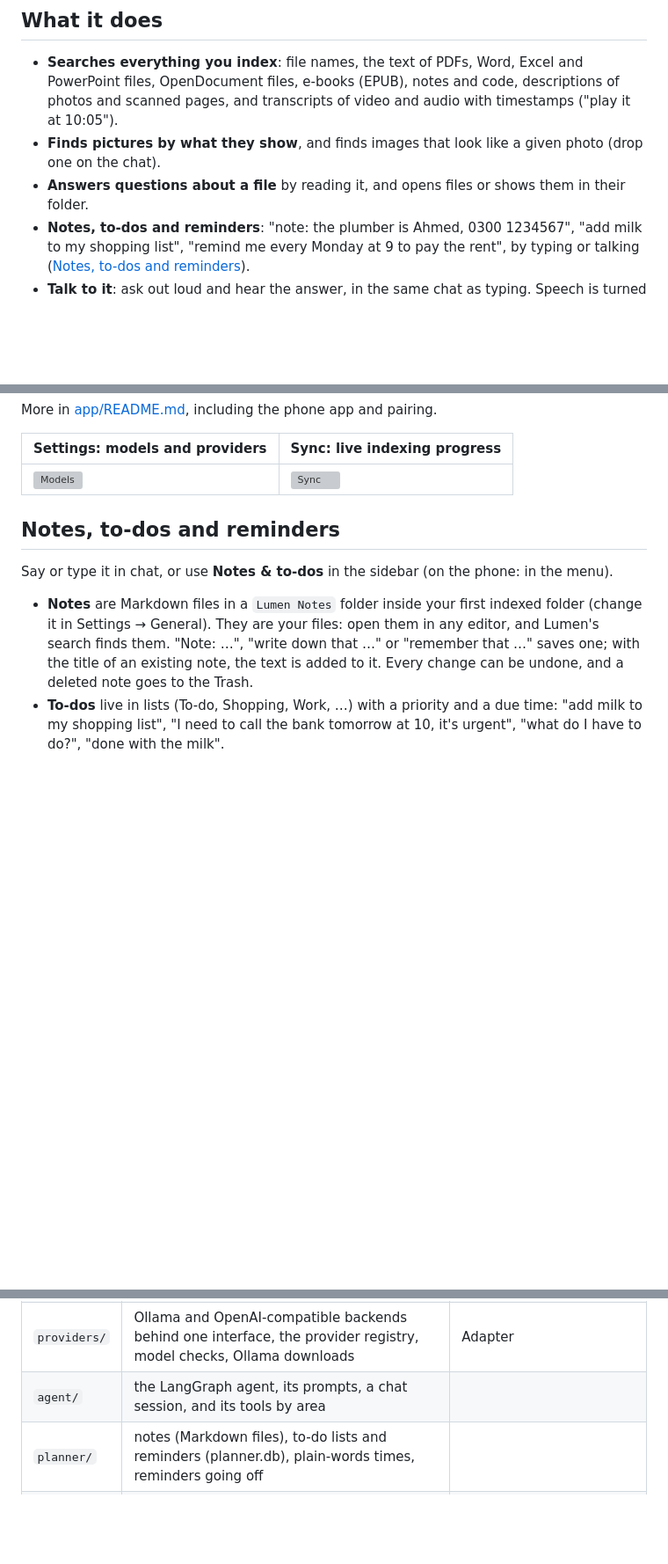
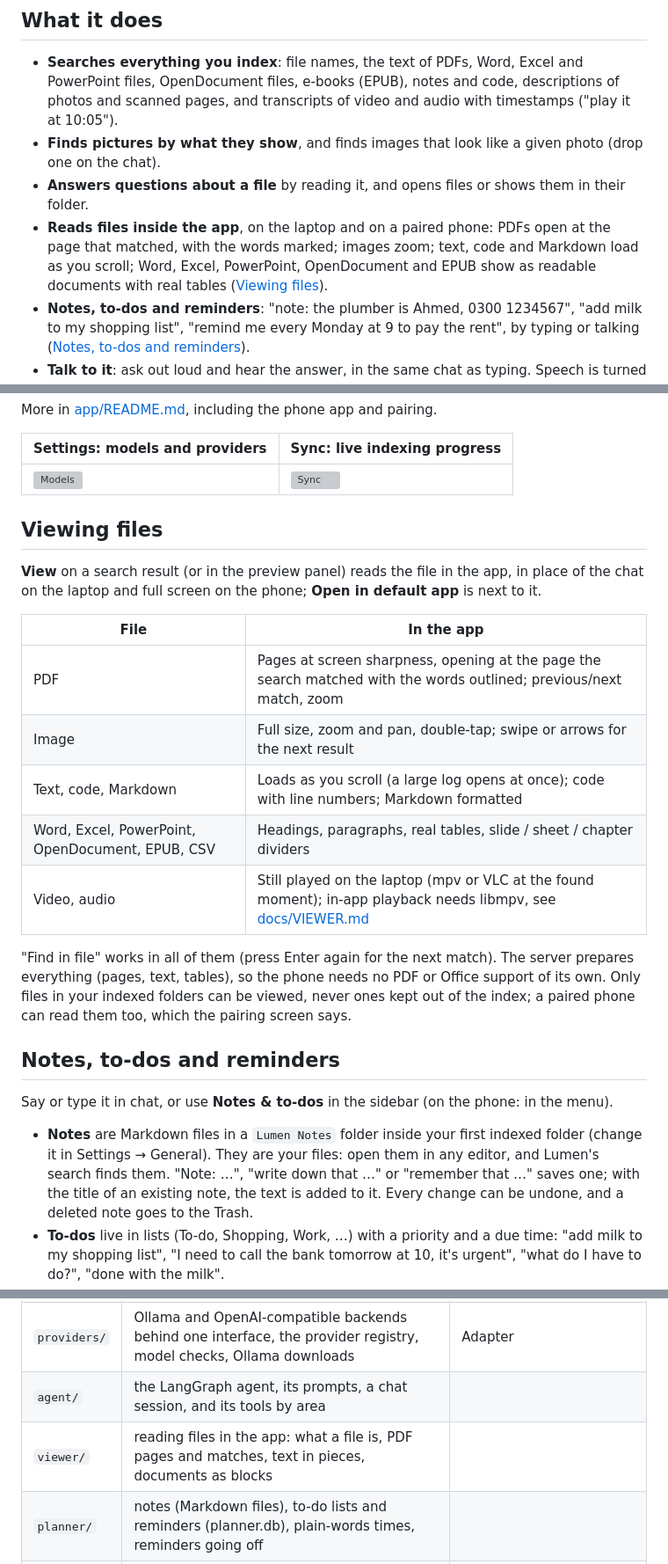
Before and after one commit to wasif-farooq/lumen, a Markdown page: README.md, 3 parts joined by grey strips. Shown at 88% size. Drawn GitHub-style; blank space fills up the shorter version; grey boxes are pictures that could not be loaded.

```diff
--- a/README.md
+++ b/README.md
@@ -11,6 +11,7 @@ It runs on your laptop with a local model (Ollama) by default. Nothing leaves th
 - **Searches everything you index**: file names, the text of PDFs, Word, Excel and PowerPoint files, OpenDocument files, e-books (EPUB), notes and code, descriptions of photos and scanned pages, and transcripts of video and audio with timestamps ("play it at 10:05").
 - **Finds pictures by what they show**, and finds images that look like a given photo (drop one on the chat).
 - **Answers questions about a file** by reading it, and opens files or shows them in their folder.
+- **Reads files inside the app**, on the laptop and on a paired phone: PDFs open at the page that matched, with the words marked; images zoom; text, code and Markdown load as you scroll; Word, Excel, PowerPoint, OpenDocument and EPUB show as readable documents with real tables ([Viewing files](#viewing-files)).
 - **Notes, to-dos and reminders**: "note: the plumber is Ahmed, 0300 1234567", "add milk to my shopping list", "remind me every Monday at 9 to pay the rent", by typing or talking ([Notes, to-dos and reminders](#notes-to-dos-and-reminders)).
 - **Talk to it**: ask out loud and hear the answer, in the same chat as typing. Speech is turned into text and back on your laptop ([Voice chat](#voice-chat)).
 - **Organises files with your approval**: create folders and files, copy, move and rename. Every change asks first and can be undone. It cannot delete anything.
@@ -92,6 +93,20 @@ More in [app/README.md](app/README.md), including the phone app and pairing.
 | Settings: models and providers | Sync: live indexing progress |
 |---|---|
 | ![Models](app/test/screens/desktop_models.png) | ![Sync](app/test/screens/desktop_index_running.png) |
+
+## Viewing files
+
+**View** on a search result (or in the preview panel) reads the file in the app, in place of the chat on the laptop and full screen on the phone; **Open in default app** is next to it.
+
+| File | In the app |
+|---|---|
+| PDF | Pages at screen sharpness, opening at the page the search matched with the words outlined; previous/next match, zoom |
+| Image | Full size, zoom and pan, double-tap; swipe or arrows for the next result |
+| Text, code, Markdown | Loads as you scroll (a large log opens at once); code with line numbers; Markdown formatted |
+| Word, Excel, PowerPoint, OpenDocument, EPUB, CSV | Headings, paragraphs, real tables, slide / sheet / chapter dividers |
+| Video, audio | Still played on the laptop (mpv or VLC at the found moment); in-app playback needs libmpv, see [docs/VIEWER.md](docs/VIEWER.md) |
+
+"Find in file" works in all of them (press Enter again for the next match). The server prepares everything (pages, text, tables), so the phone needs no PDF or Office support of its own. Only files in your indexed folders can be viewed, never ones kept out of the index; a paired phone can read them too, which the pairing screen says.
 
 ## Notes, to-dos and reminders
 
@@ -202,6 +217,7 @@ The server (`lumen/`) is a package per area. Each one exposes a few functions or
 | `search/` | full-text search, passages for questions, visual search, hybrid image search | |
 | `providers/` | Ollama and OpenAI-compatible backends behind one interface, the provider registry, model checks, Ollama downloads | Adapter |
 | `agent/` | the LangGraph agent, its prompts, a chat session, and its tools by area | |
+| `viewer/` | reading files in the app: what a file is, PDF pages and matches, text in pieces, documents as blocks | |
 | `planner/` | notes (Markdown files), to-do lists and reminders (planner.db), plain-words times, reminders going off | |
 | `voice/` | voice chat's speech: voice detection and end of a question, speech to text, text to speech, answers made speakable | Strategy (speech backend) |
 | `fileops/` | file changes: plan, approve, apply, undo (journal) | Command |
```
Also changed, not shown: docs/VIEWER.md (+9 -3 lines).
